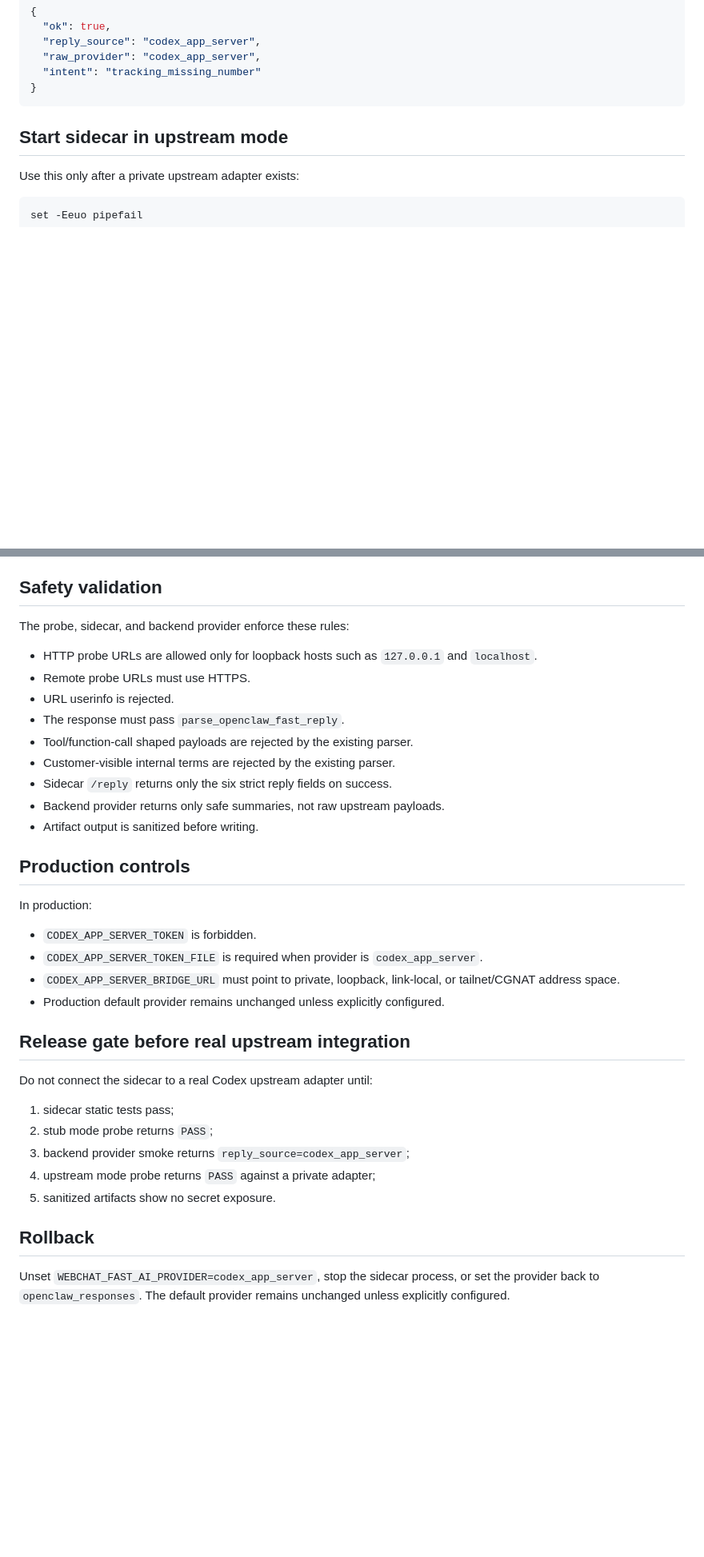
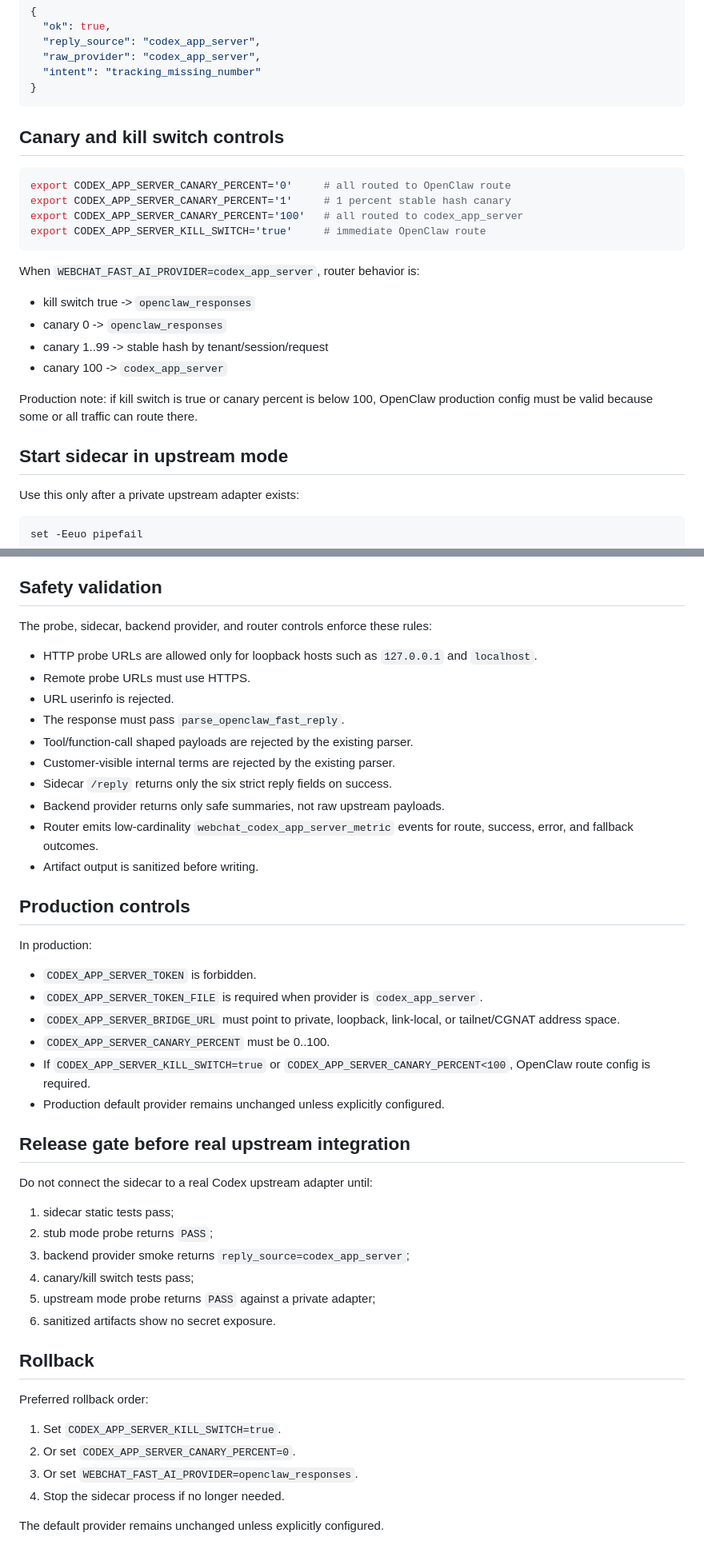
Before and after one commit to Maximvonshaft/nexus_helpdesk, a Markdown page: docs/ops/CODEX_APP_SERVER_REPLY_RUNBOOK.md, 2 parts joined by grey strips. Shown at 80% size. Drawn GitHub-style; blank space fills up the shorter version.

Commit message:
docs(codex): add canary kill switch validation runbook

````diff
--- a/docs/ops/CODEX_APP_SERVER_REPLY_RUNBOOK.md
+++ b/docs/ops/CODEX_APP_SERVER_REPLY_RUNBOOK.md
@@ -135,6 +139,24 @@ Expected result:
   "intent": "tracking_missing_number"
 }
 ```
+
+## Canary and kill switch controls
+
+```bash
+export CODEX_APP_SERVER_CANARY_PERCENT='0'     # all routed to OpenClaw route
+export CODEX_APP_SERVER_CANARY_PERCENT='1'     # 1 percent stable hash canary
+export CODEX_APP_SERVER_CANARY_PERCENT='100'   # all routed to codex_app_server
+export CODEX_APP_SERVER_KILL_SWITCH='true'     # immediate OpenClaw route
+```
+
+When `WEBCHAT_FAST_AI_PROVIDER=codex_app_server`, router behavior is:
+
+- kill switch true -> `openclaw_responses`
+- canary 0 -> `openclaw_responses`
+- canary 1..99 -> stable hash by tenant/session/request
+- canary 100 -> `codex_app_server`
+
+Production note: if kill switch is true or canary percent is below 100, OpenClaw production config must be valid because some or all traffic can route there.
 
 ## Start sidecar in upstream mode
 
@@ -201,7 +223,7 @@ CODEX_REPLY_PROBE_ARTIFACT_DIR=/tmp/codex_reply_probe \
 
 ## Safety validation
 
-The probe, sidecar, and backend provider enforce these rules:
+The probe, sidecar, backend provider, and router controls enforce these rules:
 
 - HTTP probe URLs are allowed only for loopback hosts such as `127.0.0.1` and `localhost`.
 - Remote probe URLs must use HTTPS.
@@ -211,6 +233,7 @@ The probe, sidecar, and backend provider enforce these rules:
 - Customer-visible internal terms are rejected by the existing parser.
 - Sidecar `/reply` returns only the six strict reply fields on success.
 - Backend provider returns only safe summaries, not raw upstream payloads.
+- Router emits low-cardinality `webchat_codex_app_server_metric` events for route, success, error, and fallback outcomes.
 - Artifact output is sanitized before writing.
 
 ## Production controls
@@ -220,6 +243,8 @@ In production:
 - `CODEX_APP_SERVER_TOKEN` is forbidden.
 - `CODEX_APP_SERVER_TOKEN_FILE` is required when provider is `codex_app_server`.
 - `CODEX_APP_SERVER_BRIDGE_URL` must point to private, loopback, link-local, or tailnet/CGNAT address space.
+- `CODEX_APP_SERVER_CANARY_PERCENT` must be 0..100.
+- If `CODEX_APP_SERVER_KILL_SWITCH=true` or `CODEX_APP_SERVER_CANARY_PERCENT<100`, OpenClaw route config is required.
 - Production default provider remains unchanged unless explicitly configured.
 
 ## Release gate before real upstream integration
@@ -229,9 +254,17 @@ Do not connect the sidecar to a real Codex upstream adapter until:
 1. sidecar static tests pass;
 2. stub mode probe returns `PASS`;
 3. backend provider smoke returns `reply_source=codex_app_server`;
-4. upstream mode probe returns `PASS` against a private adapter;
-5. sanitized artifacts show no secret exposure.
+4. canary/kill switch tests pass;
+5. upstream mode probe returns `PASS` against a private adapter;
+6. sanitized artifacts show no secret exposure.
 
 ## Rollback
 
-Unset `WEBCHAT_FAST_AI_PROVIDER=codex_app_server`, stop the sidecar process, or set the provider back to `openclaw_responses`. The default provider remains unchanged unless explicitly configured.
+Preferred rollback order:
+
+1. Set `CODEX_APP_SERVER_KILL_SWITCH=true`.
+2. Or set `CODEX_APP_SERVER_CANARY_PERCENT=0`.
+3. Or set `WEBCHAT_FAST_AI_PROVIDER=openclaw_responses`.
+4. Stop the sidecar process if no longer needed.
+
+The default provider remains unchanged unless explicitly configured.
````
Also changed, not shown: other parts of docs/ops/CODEX_APP_SERVER_REPLY_RUNBOOK.md (+6 -2 lines).
